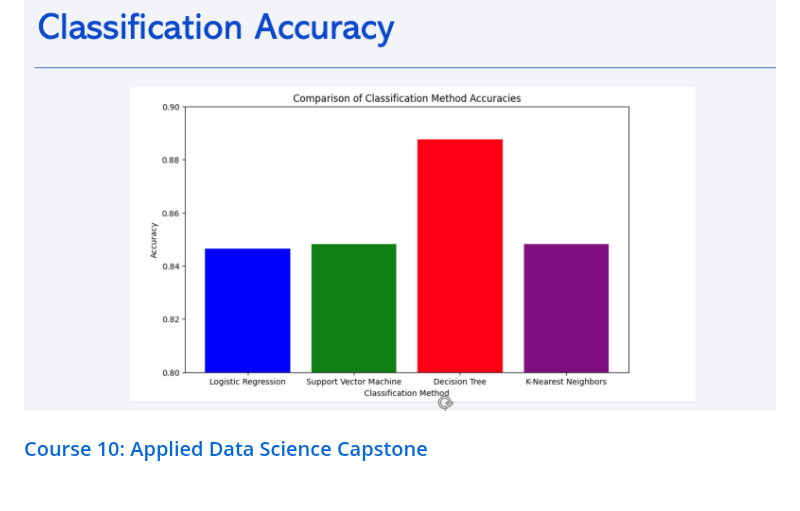
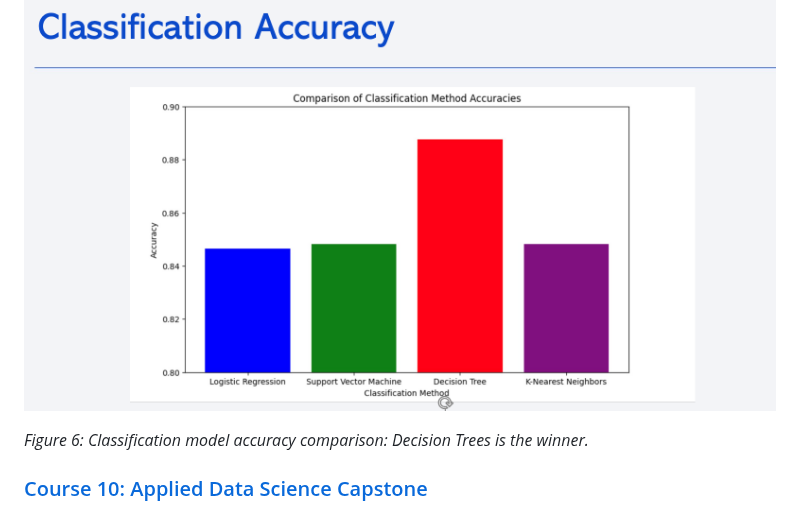
Before and after one commit to rexcoleman/IBMDataScienceProfessionalSpecialization, a Markdown page: README.md, the part around the change. Drawn GitHub-style; blank space fills up the shorter version.

```diff
--- a/README.md
+++ b/README.md
@@ -75,6 +75,8 @@ This repository showcases my journey through the IBM Data Science Professional C
 
 ![Classification Model Comparison](img/model_accuracy_comparison.png)
 
+*Figure 6: Classification model accuracy comparison: Decision Trees is the winner.*
+
 ### [Course 10: Applied Data Science Capstone](https://github.com/rexcoleman/IBMDataScienceProfessionalSpecialization/tree/main/C_10_AppliedDataScienceCapstone)
 **Overview:** Demonstrate proficiency through a comprehensive capstone project.
 **Key Project:** Perform data wrangling, EDA, model development, and evaluation.
```
